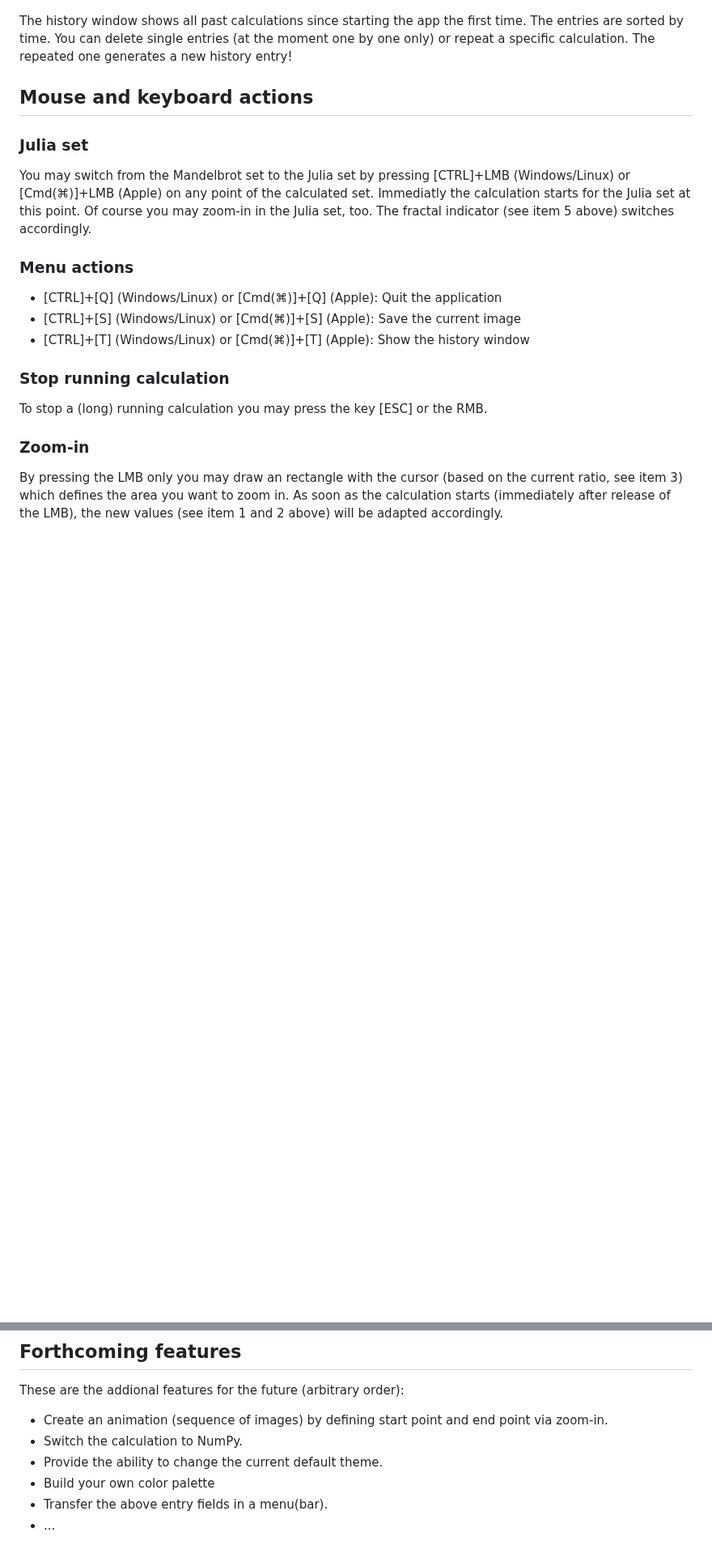
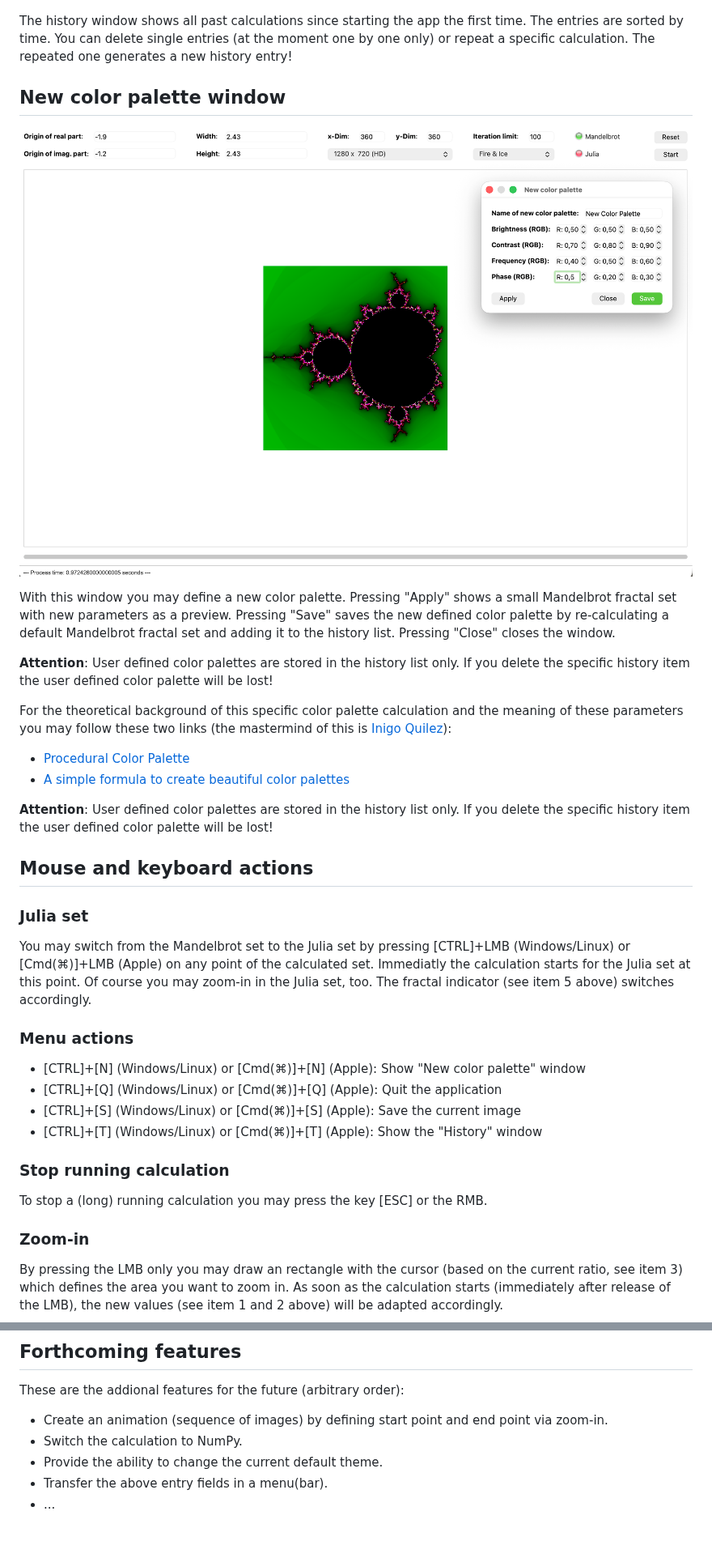
Before and after one commit to OdysseusLSe/qtFractals, a Markdown page: README.md, 2 parts joined by grey strips. Shown at 81% size. Drawn GitHub-style; pictures changed too: docs/app_screenshot_new_cp.png (added); blank space fills up the shorter version.

Commit message:
Add new color palette window with preview and save functionality in README

```diff
--- a/README.md
+++ b/README.md
@@ -63,6 +63,30 @@ time. The entries are sorted by time. You can delete single entries (at the mome
 one by one only) or repeat a specific calculation. The repeated one generates a
 new history entry!
 
+## New color palette window
+
+![New color palette window](docs/app_screenshot_new_cp.png)
+
+With this window you may define a new color palette. Pressing "Apply" shows a
+small Mandelbrot fractal set with new parameters as a preview. Pressing "Save"
+saves the new defined color palette by re-calculating a default Mandelbrot fractal
+set and adding it to the history list. Pressing "Close" closes the window.
+
+**Attention**:
+User defined color palettes are stored in the history list only. If you delete the
+specific history item the user defined color palette will be lost!
+
+For the theoretical background of this specific color palette calculation and the
+meaning of these parameters you may follow these two links (the mastermind of this
+is [Inigo Quilez](https://iquilezles.org/)):
+
+- [Procedural Color Palette](https://iquilezles.org/articles/palettes/)
+- [A simple formula to create beautiful color palettes](https://www.youtube.com/shorts/TH3OTy5fTog)
+
+**Attention**:
+User defined color palettes are stored in the history list only. If you delete the
+specific history item the user defined color palette will be lost!
+
 ## Mouse and keyboard actions
 
 ### Julia set
@@ -75,9 +99,10 @@ switches accordingly.
 
 ### Menu actions
 
+- [CTRL]+[N] (Windows/Linux) or [Cmd(⌘)]+[N] (Apple): Show "New color palette" window
 - [CTRL]+[Q] (Windows/Linux) or [Cmd(⌘)]+[Q] (Apple): Quit the application
 - [CTRL]+[S] (Windows/Linux) or [Cmd(⌘)]+[S] (Apple): Save the current image
-- [CTRL]+[T] (Windows/Linux) or [Cmd(⌘)]+[T] (Apple): Show the history window
+- [CTRL]+[T] (Windows/Linux) or [Cmd(⌘)]+[T] (Apple): Show the "History" window
 
 ### Stop running calculation
 
@@ -125,6 +150,5 @@ These are the addional features for the future (arbitrary order):
   via zoom-in.
 - Switch the calculation to NumPy.
 - Provide the ability to change the current default theme.
-- Build your own color palette
 - Transfer the above entry fields in a menu(bar).
 - ...
```
